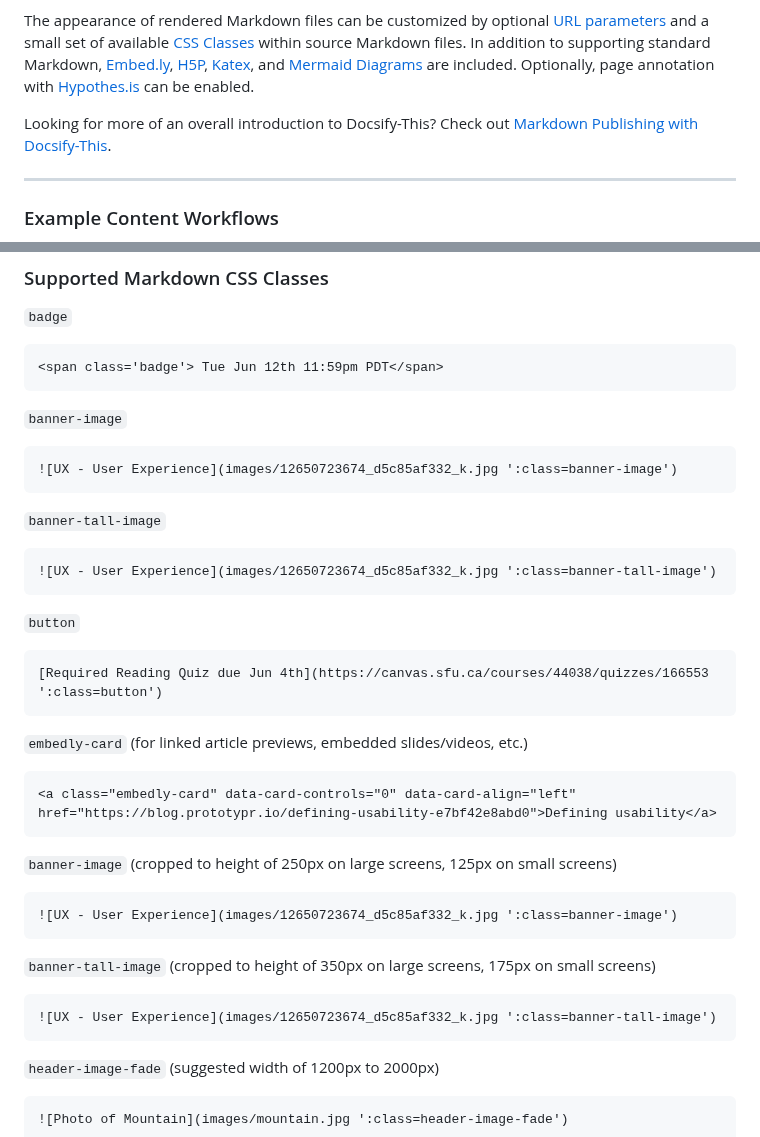
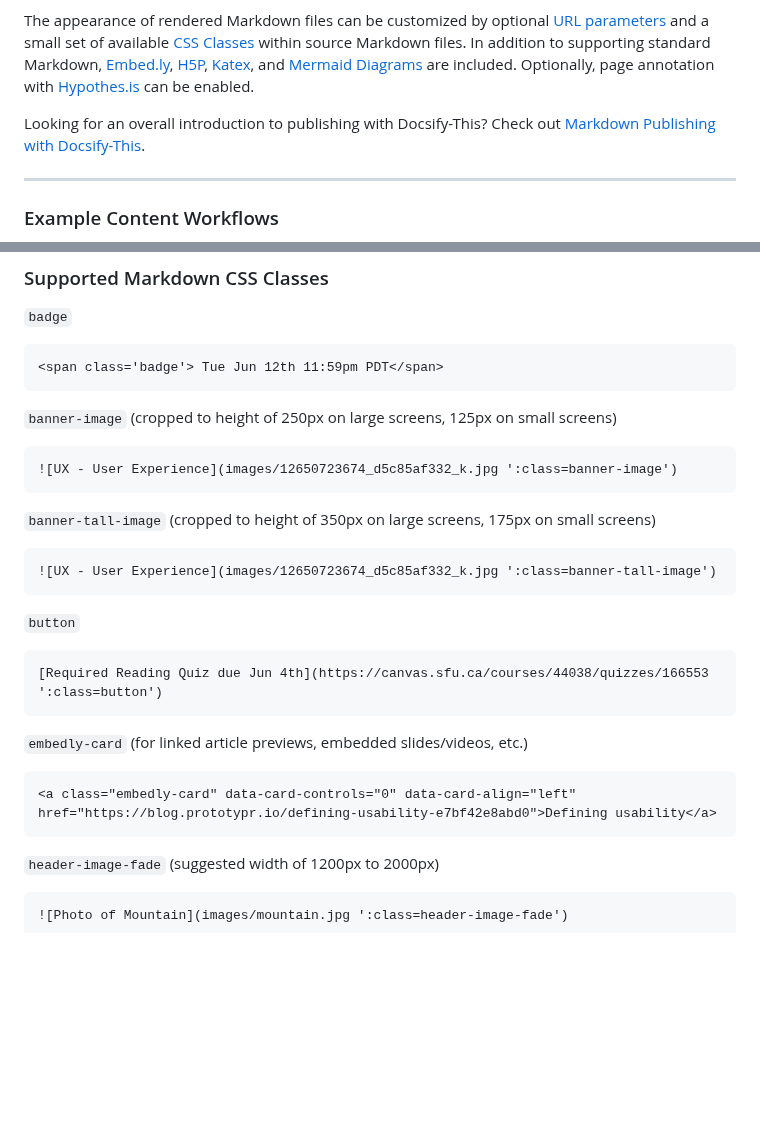
Before and after one commit to hibbitts-design/docsify-this, a Markdown page: README.md, 2 parts joined by grey strips. GitHub-like rendering; blank space fills up the shorter version.

````diff
--- a/README.md
+++ b/README.md
@@ -58,7 +58,7 @@ To render a file stored in a public GitHub repository you need to use the raw so
 
 The appearance of rendered Markdown files can be customized by optional [URL parameters](#page-appearance-url-parameters) and a small set of available [CSS Classes](#supported-markdown-css-classes) within source Markdown files. In addition to supporting standard Markdown, [Embed.ly](https://embed.ly/code), [H5P](https://h5p.org/), [Katex](https://github.com/upupming/docsify-katex), and [Mermaid Diagrams](https://github.com/Leward/mermaid-docsify) are included. Optionally, page annotation with [Hypothes.is](https://hypothes.is) can be enabled.
 
-Looking for more of an overall introduction to Docsify-This? Check out [Markdown Publishing with Docsify-This](https://docsify-this.net/?basePath=https://raw.githubusercontent.com/hibbitts-design/markdown-publishing-with-docsify-this/main&sidebar=true&edit-link=https://github.com/hibbitts-design/markdown-publishing-with-docsify-this/blob/main/README.md&maxLevel=4&title=Markdown%20Publishing%20with%20Docsify-This).
+Looking for an overall introduction to publishing with Docsify-This? Check out [Markdown Publishing with Docsify-This](https://docsify-this.net/?basePath=https://raw.githubusercontent.com/hibbitts-design/markdown-publishing-with-docsify-this/main&sidebar=true&edit-link=https://github.com/hibbitts-design/markdown-publishing-with-docsify-this/blob/main/README.md&maxLevel=4&title=Markdown%20Publishing%20with%20Docsify-This).
 
 ---
 
@@ -275,13 +275,13 @@ https://docsify-this.net/?basePath=https://raw.githubusercontent.com/paulhibbitt
 <span class='badge'> Tue Jun 12th 11:59pm PDT</span>
 ```
 
-`banner-image`
+`banner-image` (cropped to height of 250px on large screens, 125px on small screens)
 
 ```markdown
 ![UX - User Experience](images/12650723674_d5c85af332_k.jpg ':class=banner-image')
 ```
 
-`banner-tall-image`
+`banner-tall-image` (cropped to height of 350px on large screens, 175px on small screens)
 
 ```markdown
 ![UX - User Experience](images/12650723674_d5c85af332_k.jpg ':class=banner-tall-image')
@@ -297,18 +297,6 @@ https://docsify-this.net/?basePath=https://raw.githubusercontent.com/paulhibbitt
 
 ```markdown
 <a class="embedly-card" data-card-controls="0" data-card-align="left" href="https://blog.prototypr.io/defining-usability-e7bf42e8abd0">Defining usability</a>
-```
-
-`banner-image` (cropped to height of 250px on large screens, 125px on small screens)
-
-```markdown
-![UX - User Experience](images/12650723674_d5c85af332_k.jpg ':class=banner-image')
-```
-
-`banner-tall-image` (cropped to height of 350px on large screens, 175px on small screens)
-
-```markdown
-![UX - User Experience](images/12650723674_d5c85af332_k.jpg ':class=banner-tall-image')
 ```
 
 `header-image-fade` (suggested width of 1200px to 2000px)
````
